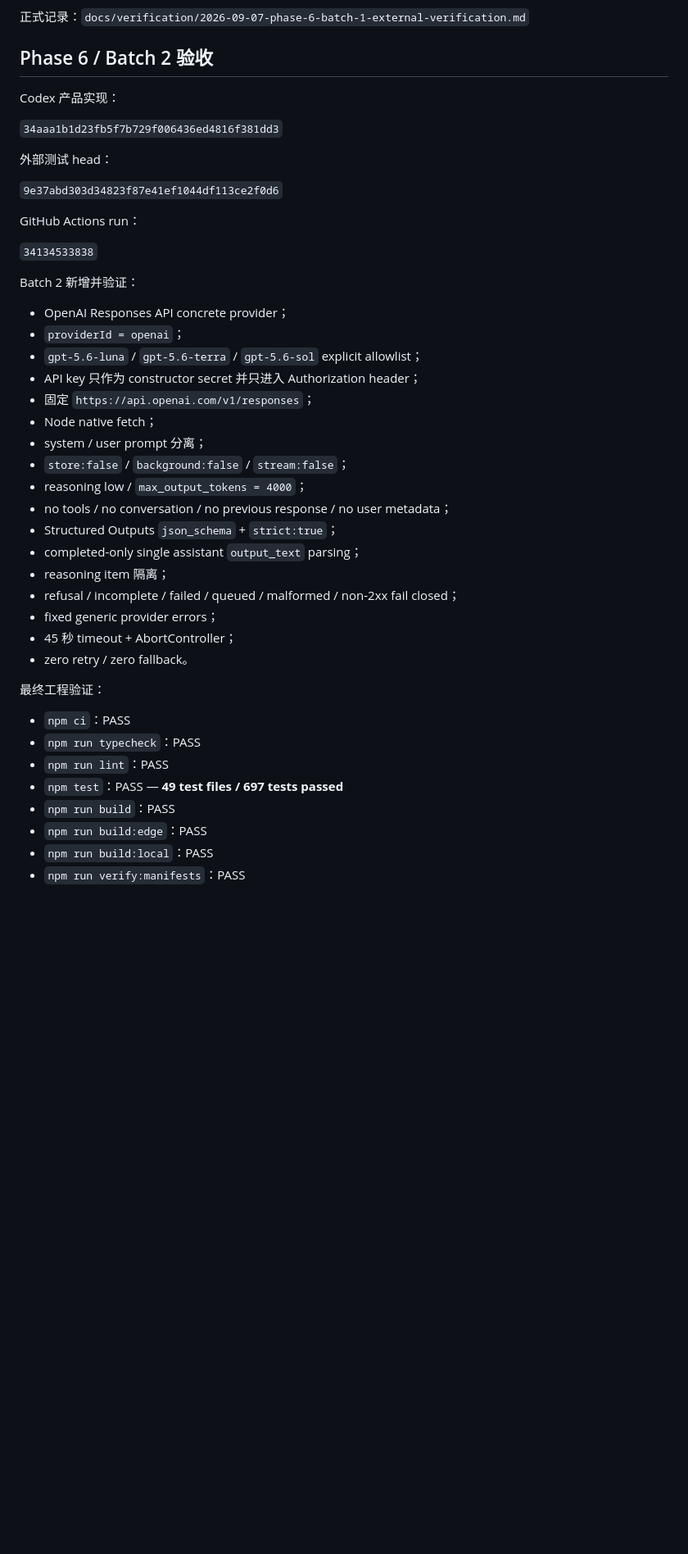
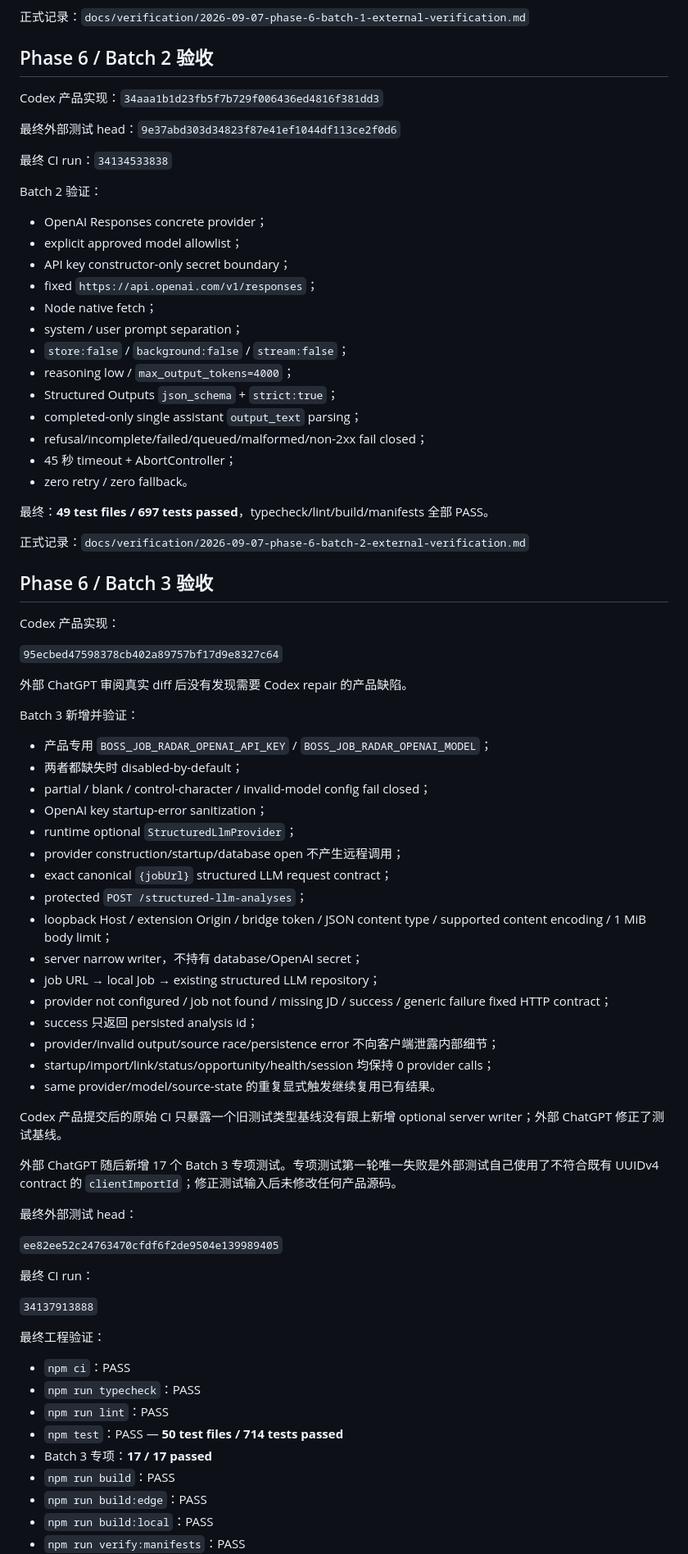
Before and after one commit to MuHai12345/boss-job-radar, a Markdown page: docs/PROJECT_STATE.md, the part around one of its changes. Shown at 82% size. Rendered like a GitHub page; blank space fills up the shorter version.

Commit message:
docs: advance project state to Phase 6 Batch 4

```diff
--- a/docs/PROJECT_STATE.md
+++ b/docs/PROJECT_STATE.md
@@ -57,44 +57,78 @@ Batch 1 建立并验证了：
 
 ## Phase 6 / Batch 2 验收
 
+Codex 产品实现：`34aaa1b1d23fb5f7b729f006436ed4816f381dd3`
+
+最终外部测试 head：`9e37abd303d34823f87e41ef1044df113ce2f0d6`
+
+最终 CI run：`34134533838`
+
+Batch 2 验证：
+
+- OpenAI Responses concrete provider；
+- explicit approved model allowlist；
+- API key constructor-only secret boundary；
+- fixed `https://api.openai.com/v1/responses`；
+- Node native fetch；
+- system / user prompt separation；
+- `store:false` / `background:false` / `stream:false`；
+- reasoning low / `max_output_tokens=4000`；
+- Structured Outputs `json_schema` + `strict:true`；
+- completed-only single assistant `output_text` parsing；
+- refusal/incomplete/failed/queued/malformed/non-2xx fail closed；
+- 45 秒 timeout + AbortController；
+- zero retry / zero fallback。
+
+最终：**49 test files / 697 tests passed**，typecheck/lint/build/manifests 全部 PASS。
+
+正式记录：`docs/verification/2026-09-07-phase-6-batch-2-external-verification.md`
+
+## Phase 6 / Batch 3 验收
+
 Codex 产品实现：
 
-`34aaa1b1d23fb5f7b729f006436ed4816f381dd3`
+`95ecbed47598378cb402a89757bf17d9e8327c64`
 
-外部测试 head：
+外部 ChatGPT 审阅真实 diff 后没有发现需要 Codex repair 的产品缺陷。
 
-`9e37abd303d34823f87e41ef1044df113ce2f0d6`
+Batch 3 新增并验证：
 
-GitHub Actions run：
+- 产品专用 `BOSS_JOB_RADAR_OPENAI_API_KEY` / `BOSS_JOB_RADAR_OPENAI_MODEL`；
+- 两者都缺失时 disabled-by-default；
+- partial / blank / control-character / invalid-model config fail closed；
+- OpenAI key startup-error sanitization；
+- runtime optional `StructuredLlmProvider`；
+- provider construction/startup/database open 不产生远程调用；
+- exact canonical `{jobUrl}` structured LLM request contract；
+- protected `POST /structured-llm-analyses`；
+- loopback Host / extension Origin / bridge token / JSON content type / supported content encoding / 1 MiB body limit；
+- server narrow writer，不持有 database/OpenAI secret；
+- job URL → local Job → existing structured LLM repository；
+- provider not configured / job not found / missing JD / success / generic failure fixed HTTP contract；
+- success 只返回 persisted analysis id；
+- provider/invalid output/source race/persistence error 不向客户端泄露内部细节；
+- startup/import/link/status/opportunity/health/session 均保持 0 provider calls；
+- same provider/model/source-state 的重复显式触发继续复用已有结果。
 
-`34134533838`
+Codex 产品提交后的原始 CI 只暴露一个旧测试类型基线没有跟上新增 optional server writer；外部 ChatGPT 修正了测试基线。
 
-Batch 2 新增并验证：
+外部 ChatGPT 随后新增 17 个 Batch 3 专项测试。专项测试第一轮唯一失败是外部测试自己使用了不符合既有 UUIDv4 contract 的 `clientImportId`；修正测试输入后未修改任何产品源码。
 
-- OpenAI Responses API concrete provider；
-- `providerId = openai`；
-- `gpt-5.6-luna` / `gpt-5.6-terra` / `gpt-5.6-sol` explicit allowlist；
-- API key 只作为 constructor secret 并只进入 Authorization header；
-- 固定 `https://api.openai.com/v1/responses`；
-- Node native fetch；
-- system / user prompt 分离；
-- `store:false` / `background:false` / `stream:false`；
-- reasoning low / `max_output_tokens = 4000`；
-- no tools / no conversation / no previous response / no user metadata；
-- Structured Outputs `json_schema` + `strict:true`；
-- completed-only single assistant `output_text` parsing；
-- reasoning item 隔离；
-- refusal / incomplete / failed / queued / malformed / non-2xx fail closed；
-- fixed generic provider errors；
-- 45 秒 timeout + AbortController；
-- zero retry / zero fallback。
+最终外部测试 head：
+
+`ee82ee52c24763470cfdf6f2de9504e139989405`
+
+最终 CI run：
+
+`34137913888`
 
 最终工程验证：
 
 - `npm ci`：PASS
 - `npm run typecheck`：PASS
 - `npm run lint`：PASS
-- `npm test`：PASS — **49 test files / 697 tests passed**
+- `npm test`：PASS — **50 test files / 714 tests passed**
+- Batch 3 专项：**17 / 17 passed**
 - `npm run build`：PASS
 - `npm run build:edge`：PASS
 - `npm run build:local`：PASS
```
Also changed, not shown: other parts of docs/PROJECT_STATE.md (+26 -25 lines).
